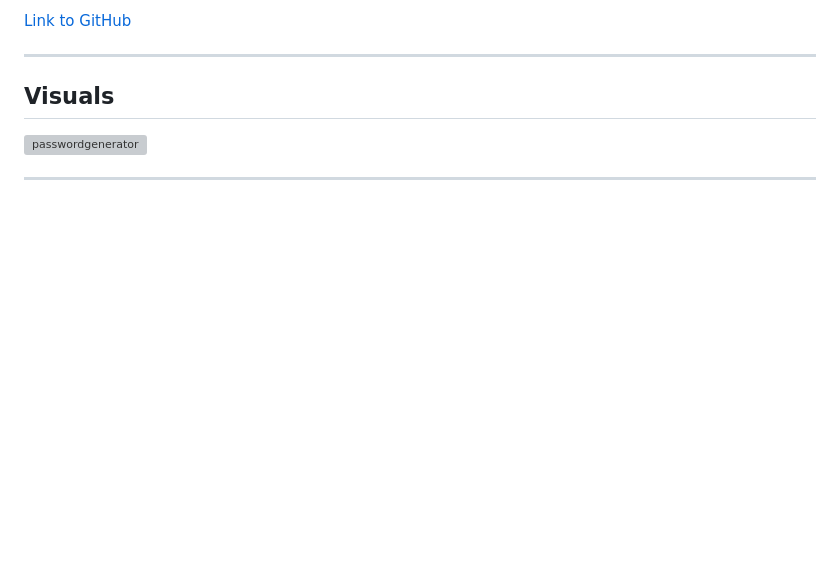
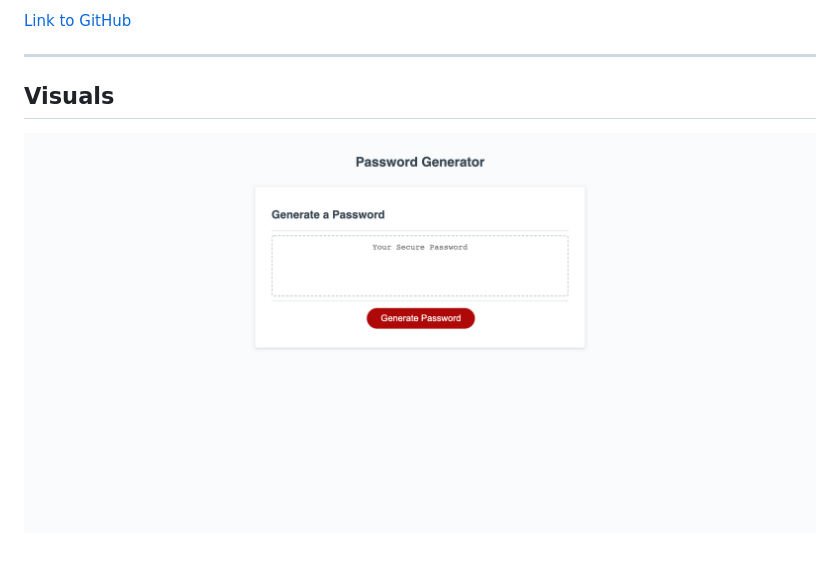
Before and after one commit to mattholtmoore/password-generator-project, a Markdown page: README.md, the part around the change. Rendered like a GitHub page; pictures changed too: assets/images/passwordgenerator.png (added); blank space fills up the shorter version; grey boxes are pictures that could not be loaded.

Commit message:
finished readme with description, links, and screenshot

```diff
--- a/README.md
+++ b/README.md
@@ -24,5 +24,4 @@ The app provides a numeric range that allows for them to select a number of char
 ***
 
 ## Visuals
-![passwordgenerator](./assets/images/portfolioscreencap.png "password generator")
-***
+![passwordgenerator](./assets/images/passwordgenerator.png "password generator")
```
